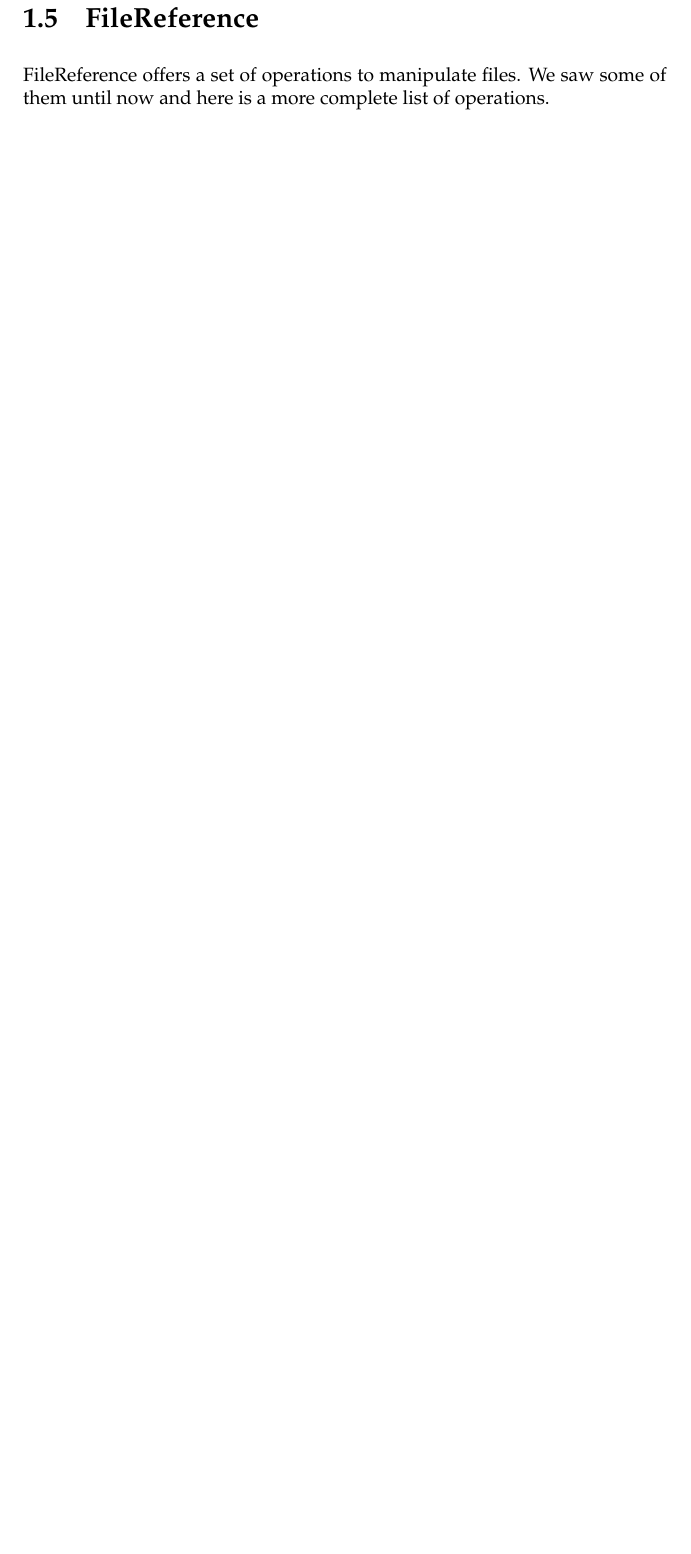
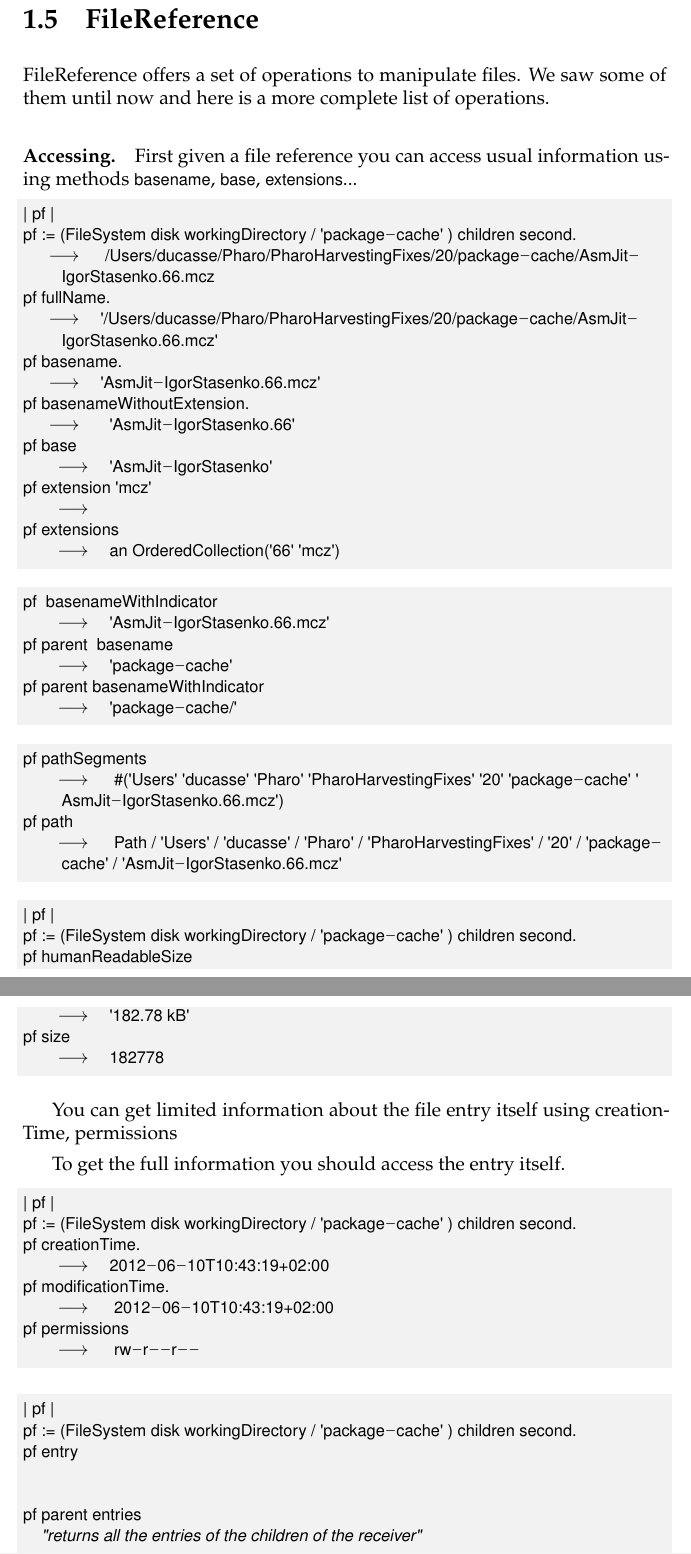
Before and after one commit to SquareBracketAssociates/DeepIntoPharo, a LaTeX book (FileSystem/FileSystem.tex): part of page 6 of 10 before the commit and two parts of pages 6 and 7 of 12 after it, the two joined at a grey line, cut so that both start at the same text, the shorter picture padded with empty space. Compiled offline with pdfLaTeX.

Commit message:
some changes

```diff
--- a/FileSystem/FileSystem.tex
+++ b/FileSystem/FileSystem.tex
@@ -265,6 +267,86 @@ backup deleteAll.
 
 FileReference offers a set of operations to manipulate files. We saw some of them until now and here is a more complete list of operations.
 
+\paragraph{Accessing.}
+First given a file reference you can access usual information using methods \ct{basename}, \ct{base}, \ct{extensions}...
+
+
+
+\begin{code}{}
+| pf |
+pf := (FileSystem disk workingDirectory / 'package-cache' ) children second.
+  -->  /Users/ducasse/Pharo/PharoHarvestingFixes/20/package-cache/AsmJit-IgorStasenko.66.mcz
+pf fullName.
+  --> '/Users/ducasse/Pharo/PharoHarvestingFixes/20/package-cache/AsmJit-IgorStasenko.66.mcz'
+pf basename.
+  --> 'AsmJit-IgorStasenko.66.mcz'
+pf basenameWithoutExtension.
+  -->	'AsmJit-IgorStasenko.66'
+pf base
+	--> 'AsmJit-IgorStasenko'
+pf extension 'mcz'
+    -->
+pf extensions
+	--> an OrderedCollection('66' 'mcz')
+\end{code}
+
+\begin{code}{}
+pf  basenameWithIndicator
+	--> 'AsmJit-IgorStasenko.66.mcz'
+pf parent  basename
+	--> 'package-cache'
+pf parent basenameWithIndicator
+	--> 'package-cache/'
+\end{code}
+
+
+
+\begin{code}{}
+pf pathSegments
+	-->  #('Users' 'ducasse' 'Pharo' 'PharoHarvestingFixes' '20' 'package-cache' 'AsmJit-IgorStasenko.66.mcz')
+pf path
+    -->  Path / 'Users' / 'ducasse' / 'Pharo' / 'PharoHarvestingFixes' / '20' / 'package-cache' / 'AsmJit-IgorStasenko.66.mcz'
+\end{code}
+
+
+
+\begin{code}{}
+| pf |
+pf := (FileSystem disk workingDirectory / 'package-cache' ) children second.
+pf humanReadableSize
+	--> '182.78 kB'
+pf size
+	--> 182778
+\end{code}
+
+
+You can get limited information about the file entry itself using creationTime, permissions
+
+To get the full information you should access the entry itself.
+
+\begin{code}{}
+| pf |
+pf := (FileSystem disk workingDirectory / 'package-cache' ) children second.
+pf creationTime.
+	--> 2012-06-10T10:43:19+02:00
+pf modificationTime.
+	-->  2012-06-10T10:43:19+02:00
+pf permissions
+	-->  rw-r--r--
+\end{code}
+
+\begin{code}{}
+| pf |
+pf := (FileSystem disk workingDirectory / 'package-cache' ) children second.
+pf entry
+
+
+pf parent entries
+	"returns all the entries of the children of the receiver"
+\end{code}
+
+
+\paragraph{Operating on files.}
 \sd{here so far}
 
 delete (deletes the file if it is present else raise an error, deleteAll, deleteAllChildren, deleteIfAbsent:
```
Also changed, not shown: FileSystem/FileSystem.pdf, FileSystem/FileSystem.tex (35 more changed lines).
